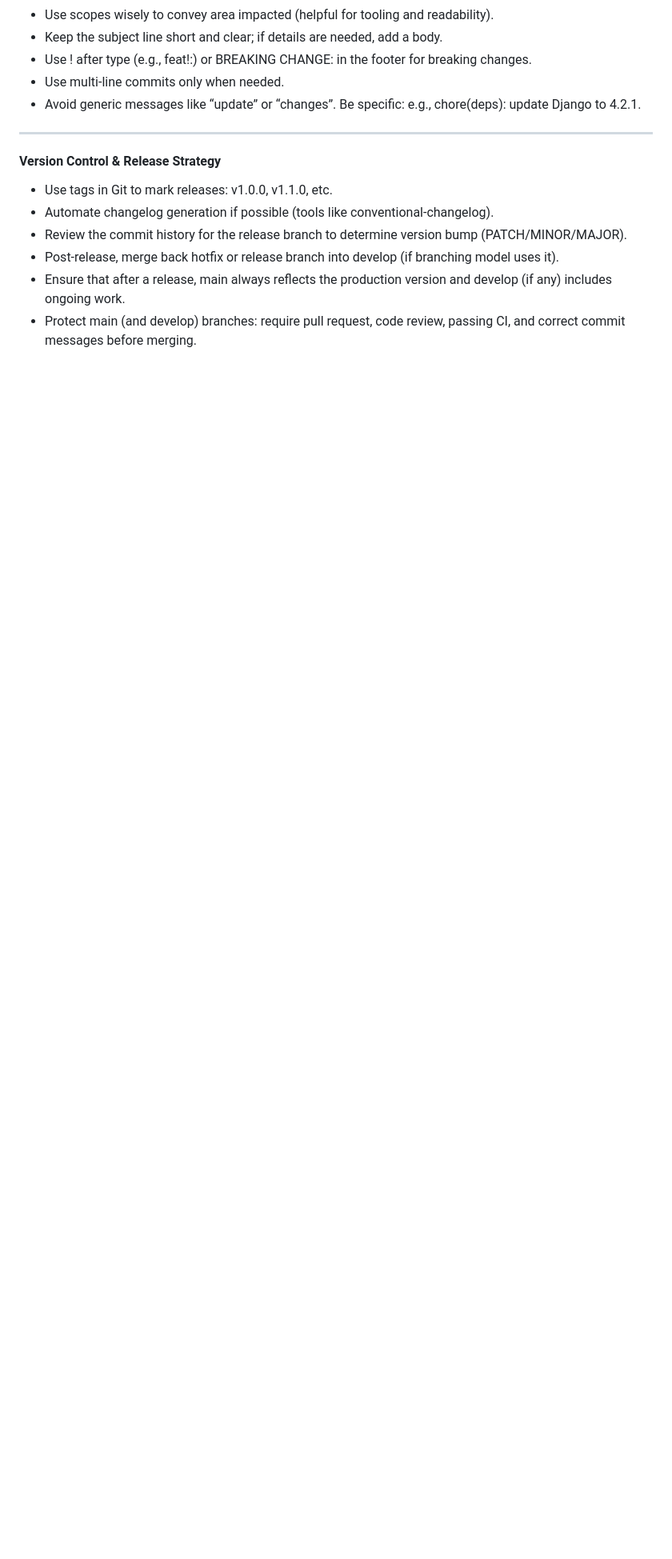
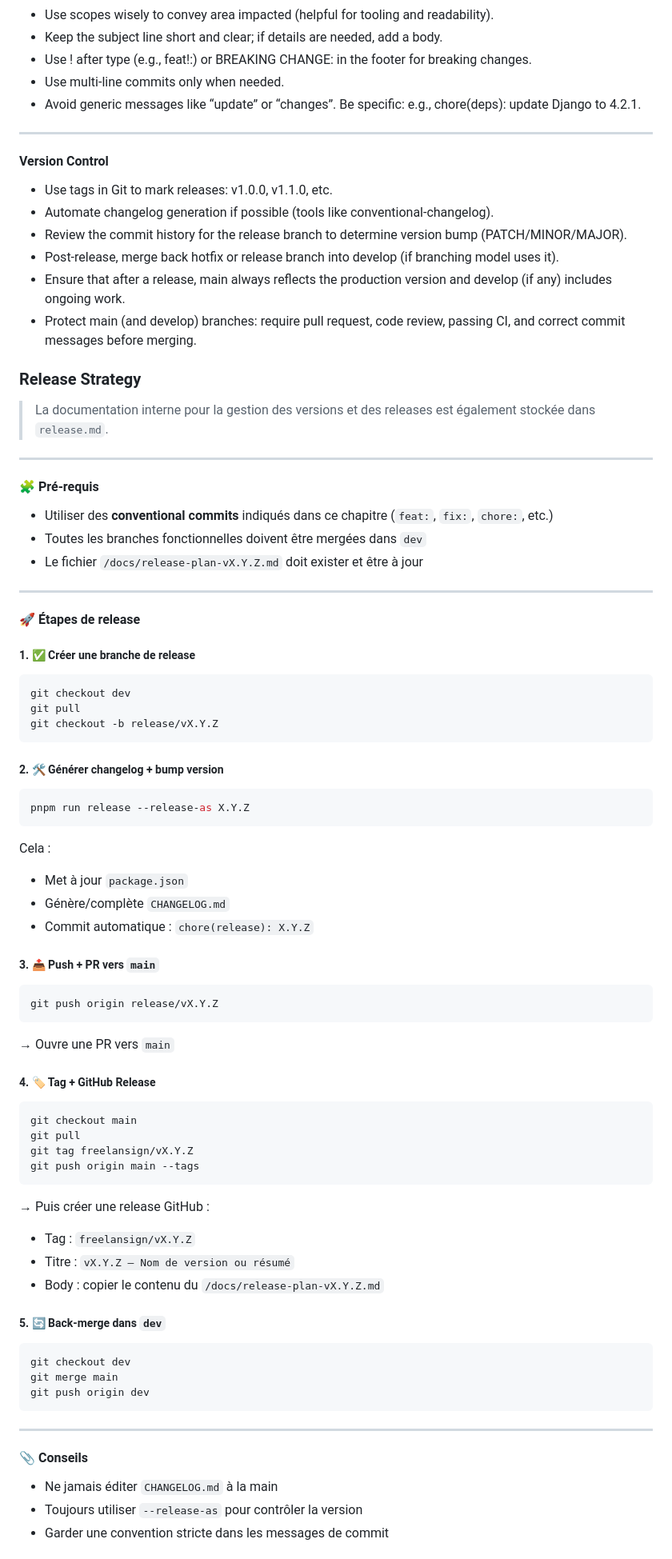
Before and after one commit to FreelanSign/FreelanSign, a Markdown page: docs/knowledge.md, the part around the change printed below. Shown: that part at 80% size. Rendered like a GitHub page; blank space fills up the shorter version.

Commit message:
docs: add release strategy section to knowledge base

````diff
--- a/docs/knowledge.md
+++ b/docs/knowledge.md
@@ -351,10 +352,86 @@ Avoid long or vague names; use kebab-case and reference issue/ticket IDs if rele
 
 ---
 
-#### Version Control & Release Strategy
+#### Version Control
 - Use tags in Git to mark releases: v1.0.0, v1.1.0, etc.
 - Automate changelog generation if possible (tools like conventional-changelog).
 - Review the commit history for the release branch to determine version bump (PATCH/MINOR/MAJOR).
 - Post-release, merge back hotfix or release branch into develop (if branching model uses it).
 - Ensure that after a release, main always reflects the production version and develop (if any) includes ongoing work.
 - Protect main (and develop) branches: require pull request, code review, passing CI, and correct commit messages before merging.
+
+### Release Strategy
+
+> La documentation interne pour la gestion des versions et des releases est également stockée dans `release.md`.
+
+---
+
+#### 🧩 Pré-requis
+
+* Utiliser des **conventional commits** indiqués dans ce chapitre (`feat:`, `fix:`, `chore:`, etc.)
+* Toutes les branches fonctionnelles doivent être mergées dans `dev`
+* Le fichier `/docs/release-plan-vX.Y.Z.md` doit exister et être à jour
+
+---
+
+#### 🚀 Étapes de release
+
+##### 1. ✅ Créer une branche de release
+
+```bash
+git checkout dev
+git pull
+git checkout -b release/vX.Y.Z
+```
+
+##### 2. 🛠 Générer changelog + bump version
+
+```bash
+pnpm run release --release-as X.Y.Z
+```
+
+Cela :
+
+* Met à jour `package.json`
+* Génère/complète `CHANGELOG.md`
+* Commit automatique : `chore(release): X.Y.Z`
+
+##### 3. 📤 Push + PR vers `main`
+
+```bash
+git push origin release/vX.Y.Z
+```
+
+→ Ouvre une PR vers `main`
+
+##### 4. 🏷 Tag + GitHub Release
+
+```bash
+git checkout main
+git pull
+git tag freelansign/vX.Y.Z
+git push origin main --tags
+```
+
+→ Puis créer une release GitHub :
+
+* Tag : `freelansign/vX.Y.Z`
+* Titre : `vX.Y.Z – Nom de version ou résumé`
+* Body : copier le contenu du `/docs/release-plan-vX.Y.Z.md`
+
+##### 5. 🔄 Back-merge dans `dev`
+
+```bash
+git checkout dev
+git merge main
+git push origin dev
+```
+
+---
+
+#### 📎 Conseils
+
+* Ne jamais éditer `CHANGELOG.md` à la main
+* Toujours utiliser `--release-as` pour contrôler la version
+* Garder une convention stricte dans les messages de commit
+
````
Also changed, not shown: other parts of docs/knowledge.md (+15 -3 lines).
